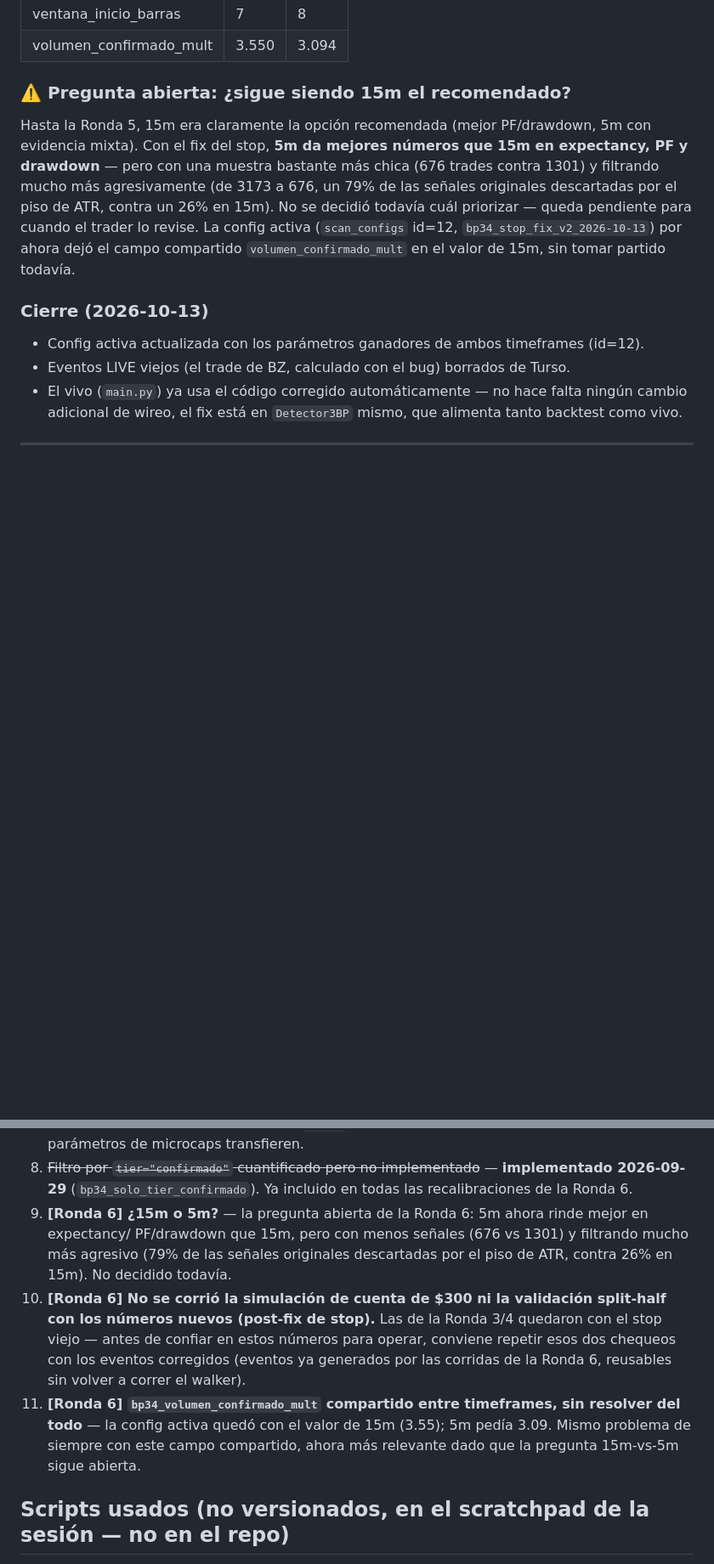
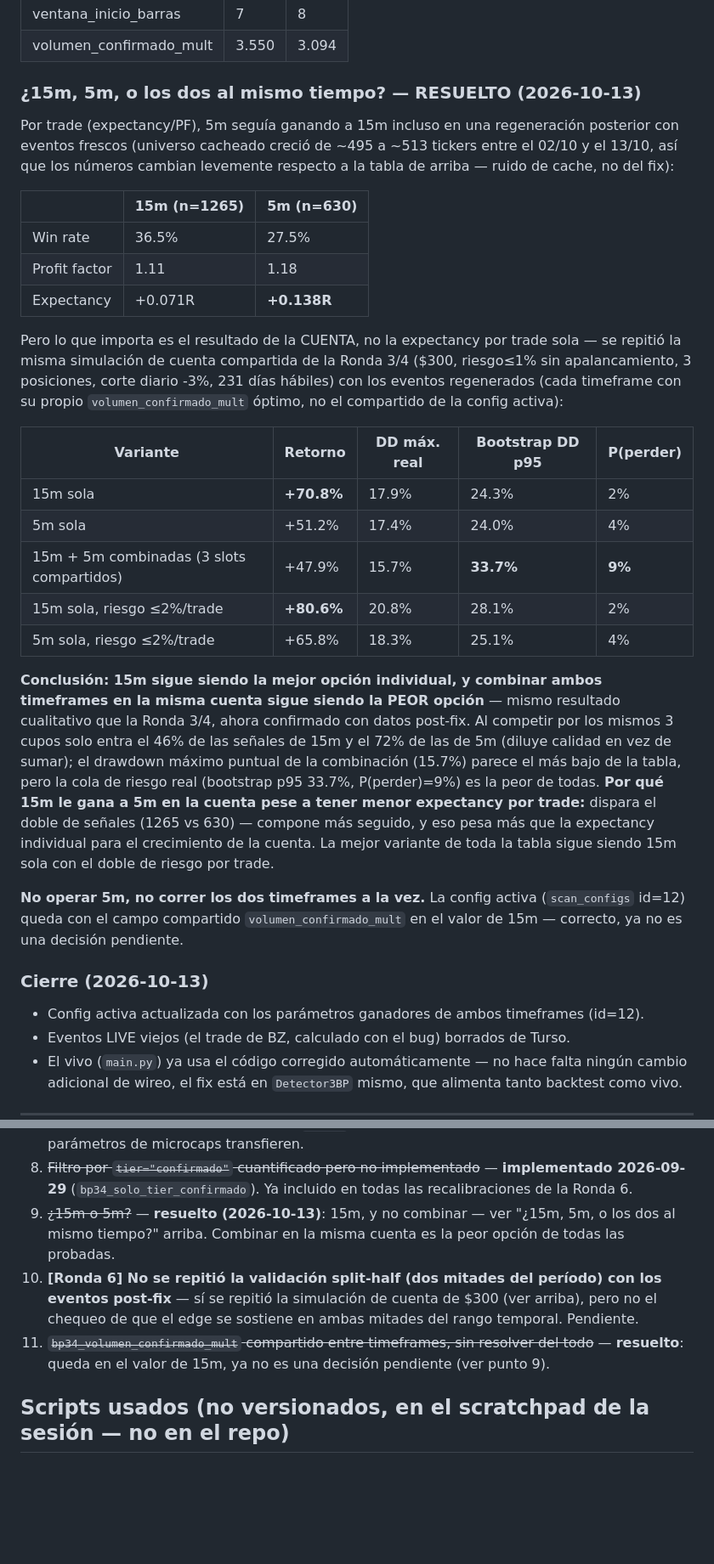
Before and after one commit to claujavi/trading-scanner, a Markdown page: docs/resumen_calibracion_3bp_2026-09.md, 2 parts joined by grey strips. Shown at 85% size. GitHub-like rendering; blank space fills up the shorter version.

Commit message:
docs: resolver pregunta 15m-vs-5m-vs-combinados con eventos post-fix
Se repitio la simulacion de cuenta compartida ($300, 3 posiciones, riesgo<=1%,
corte -3%/dia) de la Ronda 3/4, ahora con eventos regenerados post-fix de stop
(cada timeframe con su propio volumen_confirmado_mult optimo). Mismo resultado
cualitativo que antes del fix, ahora confirmado con datos correctos:

- 15m sola sigue siendo la mejor opcion individual (+70.8% retorno, DD 17.9%),
  pese a que 5m tiene mejor expectancy por trade (+0.138R vs +0.071R) - 15m
  dispara el doble de senales (1265 vs 630) y compone mas seguido, eso pesa
  mas que la expectancy individual para el crecimiento de la cuenta.
- Combinar 15m+5m en la misma cuenta sigue siendo la PEOR variante: +47.9%
  retorno, y aunque el drawdown maximo puntual parece el mas bajo (15.7%), la
  cola de riesgo real (bootstrap p95 33.7%, P(perder)=9%) es la peor de todas
  - al competir por los mismos 3 cupos solo entra 46% de las senales de 15m y
  72% de las de 5m, diluyendo calidad en vez de sumar.
- Mejor variante de toda la tabla: 15m sola con el doble de riesgo (+80.6%).

Conclusion: operar solo 15m, no 5m, no los dos timeframes a la vez. Cierra la
pregunta abierta que habia quedado de la Ronda 6.

Co-Authored-By: Claude Sonnet 5 <noreply@anthropic.com>

```diff
--- a/docs/resumen_calibracion_3bp_2026-09.md
+++ b/docs/resumen_calibracion_3bp_2026-09.md
@@ -374,15 +374,44 @@ búsqueda 1.0-4.0 otra vez — sigue sin investigarse por qué, ver pendientes):
 | ventana_inicio_barras | 7 | 8 |
 | volumen_confirmado_mult | 3.550 | 3.094 |
 
-### ⚠️ Pregunta abierta: ¿sigue siendo 15m el recomendado?
+### ¿15m, 5m, o los dos al mismo tiempo? — RESUELTO (2026-10-13)
 
-Hasta la Ronda 5, 15m era claramente la opción recomendada (mejor PF/drawdown, 5m con evidencia
-mixta). Con el fix del stop, **5m da mejores números que 15m en expectancy, PF y drawdown** — pero
-con una muestra bastante más chica (676 trades contra 1301) y filtrando mucho más agresivamente
-(de 3173 a 676, un 79% de las señales originales descartadas por el piso de ATR, contra un 26% en
-15m). No se decidió todavía cuál priorizar — queda pendiente para cuando el trader lo revise. La
-config activa (`scan_configs` id=12, `bp34_stop_fix_v2_2026-10-13`) por ahora dejó el campo
-compartido `volumen_confirmado_mult` en el valor de 15m, sin tomar partido todavía.
+Por trade (expectancy/PF), 5m seguía ganando a 15m incluso en una regeneración posterior con
+eventos frescos (universo cacheado creció de ~495 a ~513 tickers entre el 02/10 y el 13/10, así
+que los números cambian levemente respecto a la tabla de arriba — ruido de cache, no del fix):
+
+| | 15m (n=1265) | 5m (n=630) |
+|---|---|---|
+| Win rate | 36.5% | 27.5% |
+| Profit factor | 1.11 | 1.18 |
+| Expectancy | +0.071R | **+0.138R** |
+
+Pero lo que importa es el resultado de la CUENTA, no la expectancy por trade sola — se repitió la
+misma simulación de cuenta compartida de la Ronda 3/4 ($300, riesgo≤1% sin apalancamiento, 3
+posiciones, corte diario -3%, 231 días hábiles) con los eventos regenerados (cada timeframe con su
+propio `volumen_confirmado_mult` óptimo, no el compartido de la config activa):
+
+| Variante | Retorno | DD máx. real | Bootstrap DD p95 | P(perder) |
+|---|---|---|---|---|
+| 15m sola | **+70.8%** | 17.9% | 24.3% | 2% |
+| 5m sola | +51.2% | 17.4% | 24.0% | 4% |
+| 15m + 5m combinadas (3 slots compartidos) | +47.9% | 15.7% | **33.7%** | **9%** |
+| 15m sola, riesgo ≤2%/trade | **+80.6%** | 20.8% | 28.1% | 2% |
+| 5m sola, riesgo ≤2%/trade | +65.8% | 18.3% | 25.1% | 4% |
+
+**Conclusión: 15m sigue siendo la mejor opción individual, y combinar ambos timeframes en la misma
+cuenta sigue siendo la PEOR opción** — mismo resultado cualitativo que la Ronda 3/4, ahora
+confirmado con datos post-fix. Al competir por los mismos 3 cupos solo entra el 46% de las señales
+de 15m y el 72% de las de 5m (diluye calidad en vez de sumar); el drawdown máximo puntual de la
+combinación (15.7%) parece el más bajo de la tabla, pero la cola de riesgo real (bootstrap p95
+33.7%, P(perder)=9%) es la peor de todas. **Por qué 15m le gana a 5m en la cuenta pese a tener
+menor expectancy por trade:** dispara el doble de señales (1265 vs 630) — compone más seguido, y
+eso pesa más que la expectancy individual para el crecimiento de la cuenta. La mejor variante de
+toda la tabla sigue siendo 15m sola con el doble de riesgo por trade.
+
+**No operar 5m, no correr los dos timeframes a la vez.** La config activa (`scan_configs` id=12)
+queda con el campo compartido `volumen_confirmado_mult` en el valor de 15m — correcto, ya no es una
+decisión pendiente.
 
 ### Cierre (2026-10-13)
 
@@ -420,17 +449,13 @@ compartido `volumen_confirmado_mult` en el valor de 15m, sin tomar partido todav
    recalibrar `bp34_*` para ese régimen — no asumir que los parámetros de microcaps transfieren.
 8. ~~Filtro por `tier="confirmado"` cuantificado pero no implementado~~ — **implementado 2026-09-29**
    (`bp34_solo_tier_confirmado`). Ya incluido en todas las recalibraciones de la Ronda 6.
-9. **[Ronda 6] ¿15m o 5m?** — la pregunta abierta de la Ronda 6: 5m ahora rinde mejor en expectancy/
-   PF/drawdown que 15m, pero con menos señales (676 vs 1301) y filtrando mucho más agresivo (79% de
-   las señales originales descartadas por el piso de ATR, contra 26% en 15m). No decidido todavía.
-10. **[Ronda 6] No se corrió la simulación de cuenta de $300 ni la validación split-half con los
-    números nuevos (post-fix de stop).** Las de la Ronda 3/4 quedaron con el stop viejo — antes de
-    confiar en estos números para operar, conviene repetir esos dos chequeos con los eventos
-    corregidos (eventos ya generados por las corridas de la Ronda 6, reusables sin volver a correr
-    el walker).
-11. **[Ronda 6] `bp34_volumen_confirmado_mult` compartido entre timeframes, sin resolver del todo**
-    — la config activa quedó con el valor de 15m (3.55); 5m pedía 3.09. Mismo problema de siempre
-    con este campo compartido, ahora más relevante dado que la pregunta 15m-vs-5m sigue abierta.
+9. ~~¿15m o 5m?~~ — **resuelto (2026-10-13)**: 15m, y no combinar — ver "¿15m, 5m, o los dos al
+   mismo tiempo?" arriba. Combinar en la misma cuenta es la peor opción de todas las probadas.
+10. **[Ronda 6] No se repitió la validación split-half (dos mitades del período) con los eventos
+    post-fix** — sí se repitió la simulación de cuenta de $300 (ver arriba), pero no el chequeo de
+    que el edge se sostiene en ambas mitades del rango temporal. Pendiente.
+11. ~~`bp34_volumen_confirmado_mult` compartido entre timeframes, sin resolver del todo~~ —
+    **resuelto**: queda en el valor de 15m, ya no es una decisión pendiente (ver punto 9).
 
 ## Scripts usados (no versionados, en el scratchpad de la sesión — no en el repo)
 
```
